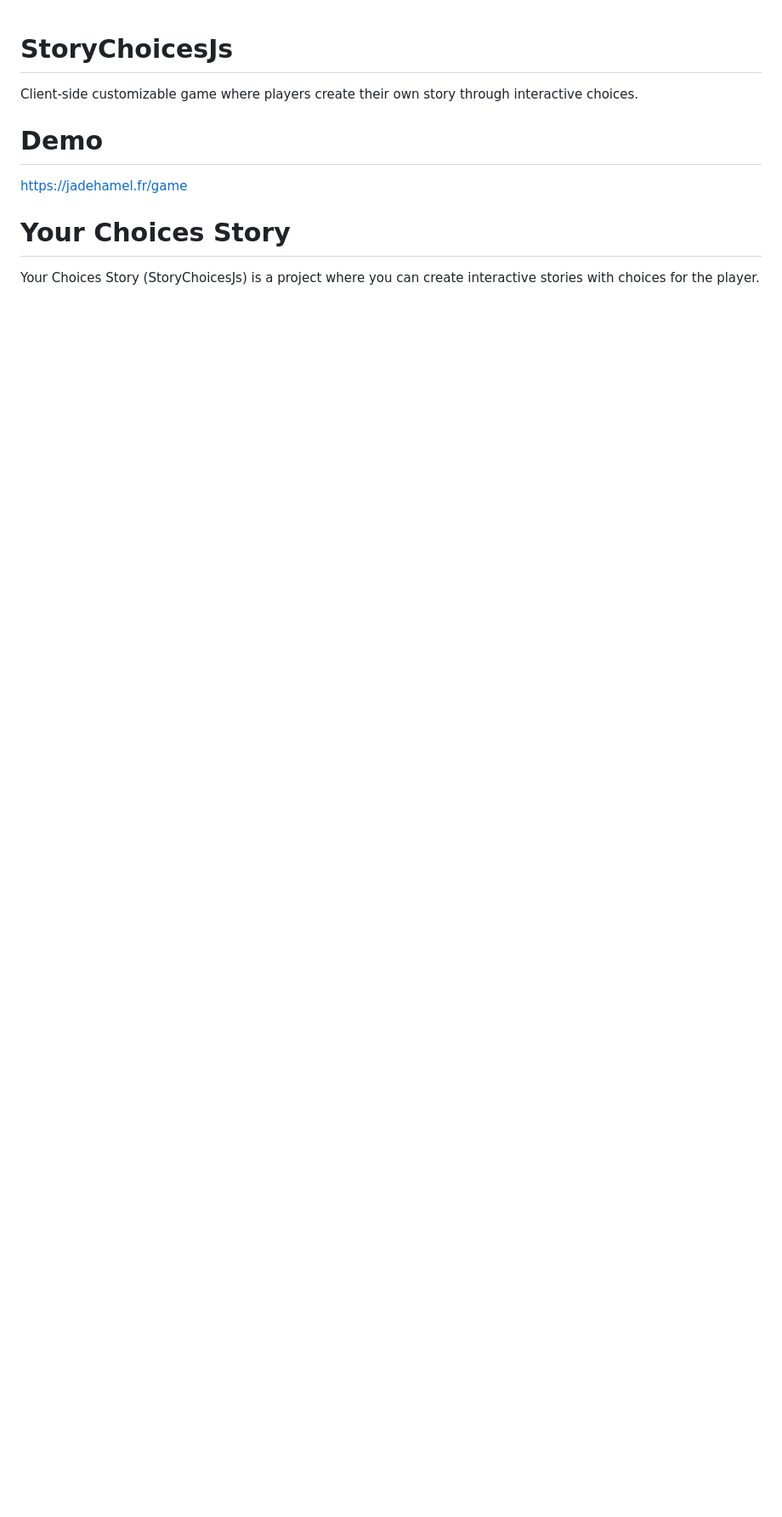
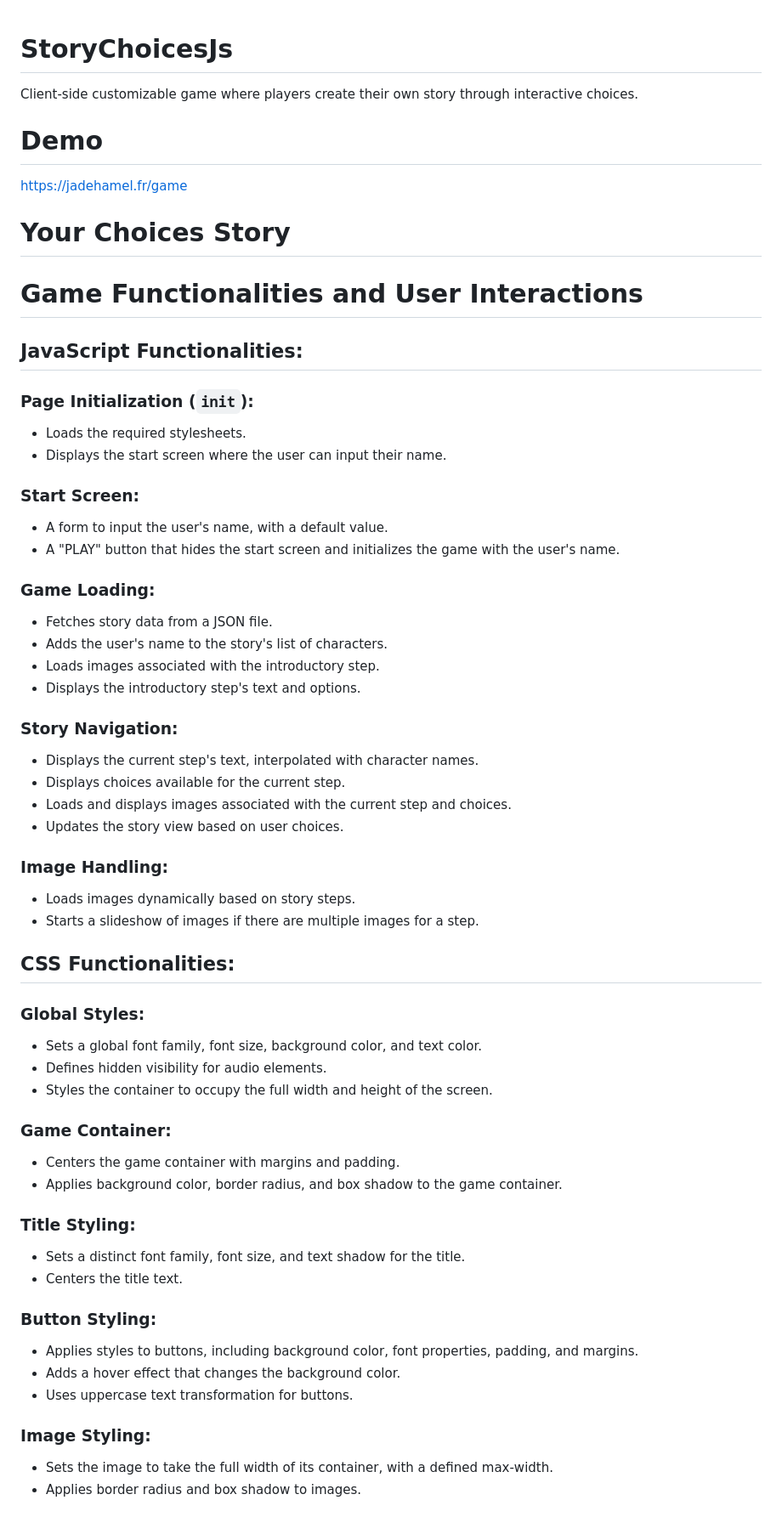
Before and after one commit to jadehamel/StoryChoicesJs, a Markdown page: README.md, the part around one of its changes. Shown at 85% size. Rendered like a GitHub page; blank space fills up the shorter version.

```diff
--- a/README.md
+++ b/README.md
@@ -6,4 +6,55 @@ Client-side customizable game where players create their own story through inter
 
 # Your Choices Story
 
- Your Choices Story (StoryChoicesJs) is a project where you can create interactive stories with choices for the player.
+# Game Functionalities and User Interactions
+
+## JavaScript Functionalities:
+
+### Page Initialization (`init`):
+- Loads the required stylesheets.
+- Displays the start screen where the user can input their name.
+
+### Start Screen:
+- A form to input the user's name, with a default value.
+- A "PLAY" button that hides the start screen and initializes the game with the user's name.
+
+### Game Loading:
+- Fetches story data from a JSON file.
+- Adds the user's name to the story's list of characters.
+- Loads images associated with the introductory step.
+- Displays the introductory step's text and options.
+
+### Story Navigation:
+- Displays the current step's text, interpolated with character names.
+- Displays choices available for the current step.
+- Loads and displays images associated with the current step and choices.
+- Updates the story view based on user choices.
+
+### Image Handling:
+- Loads images dynamically based on story steps.
+- Starts a slideshow of images if there are multiple images for a step.
+
+## CSS Functionalities:
+
+### Global Styles:
+- Sets a global font family, font size, background color, and text color.
+- Defines hidden visibility for audio elements.
+- Styles the container to occupy the full width and height of the screen.
+
+### Game Container:
+- Centers the game container with margins and padding.
+- Applies background color, border radius, and box shadow to the game container.
+
+### Title Styling:
+- Sets a distinct font family, font size, and text shadow for the title.
+- Centers the title text.
+
+### Button Styling:
+- Applies styles to buttons, including background color, font properties, padding, and margins.
+- Adds a hover effect that changes the background color.
+- Uses uppercase text transformation for buttons.
+
+### Image Styling:
+- Sets the image to take the full width of its container, with a defined max-width.
+- Applies border radius and box shadow to images.
+
```
Also changed, not shown: other parts of README.md (+27 -0 lines).
